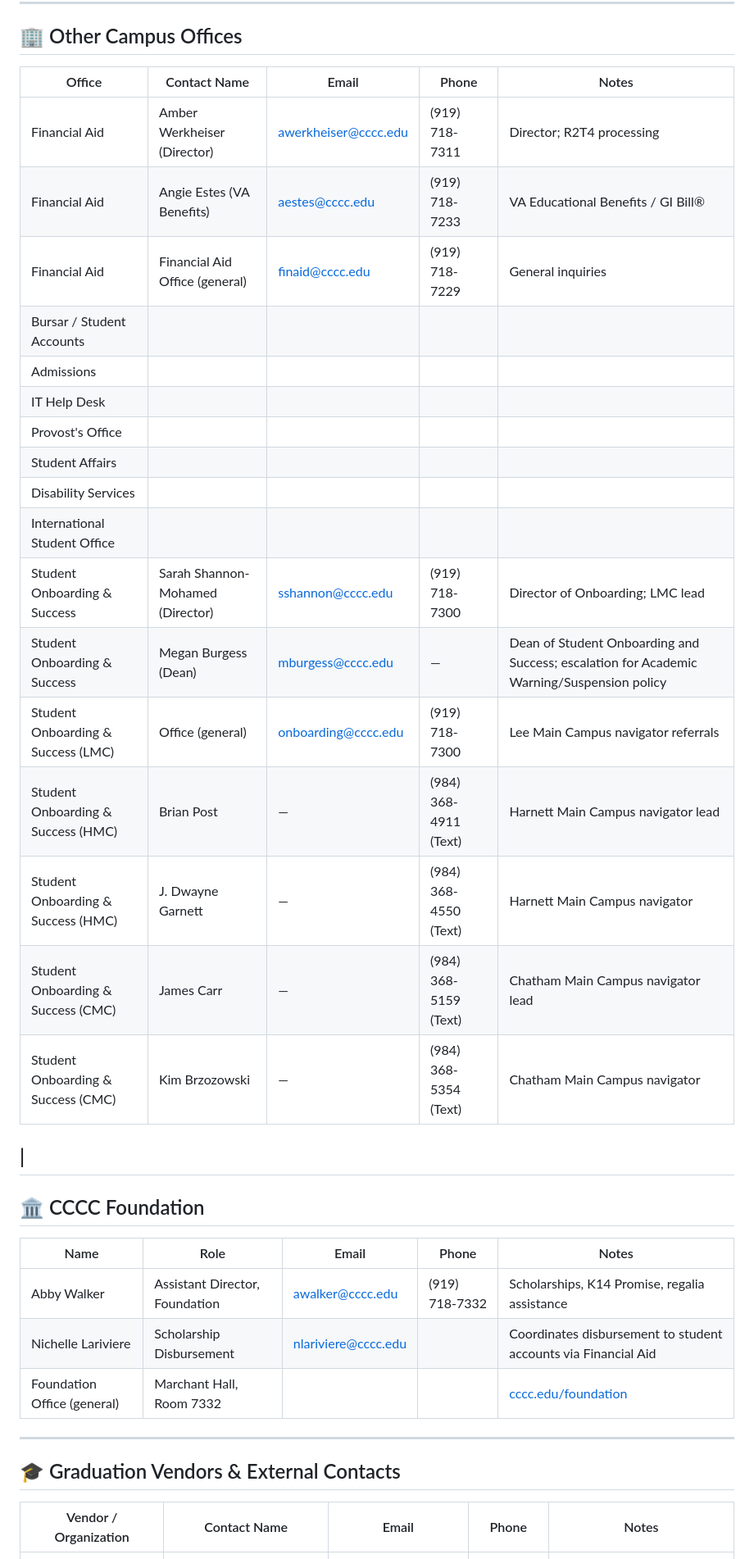
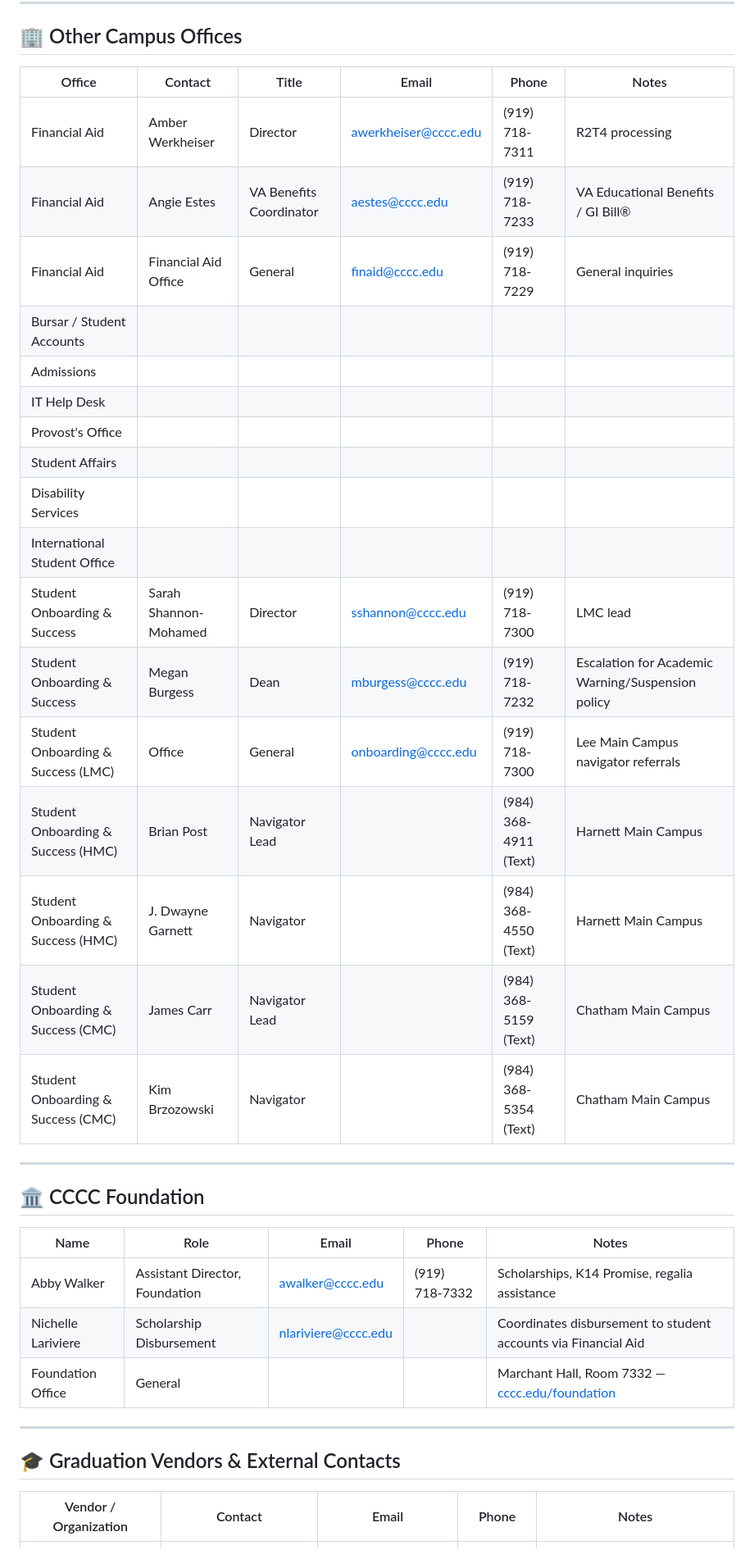
Before and after one commit to JeffreyLebowsk1/work-notes, a Markdown page: contacts.md, the part around one of its changes. Shown at 82% size. GitHub-like rendering.

Commit message:
Normalize contacts.md: consistent columns, email-before-phone, split roles out of names
Co-authored-by: JeffreyLebowsk1 <4013155+JeffreyLebowsk1@users.noreply.github.com>

```diff
--- a/contacts.md
+++ b/contacts.md
@@ -51,26 +50,26 @@ Quick-reference by advisor — see [CCP Procedures — Advisor Contacts](admissi
 
 ## 🏢 Other Campus Offices
 
-| Office | Contact Name | Email | Phone | Notes |
-|---|---|---|---|---|
-| Financial Aid | Amber Werkheiser (Director) | awerkheiser@cccc.edu | (919) 718-7311 | Director; R2T4 processing |
-| Financial Aid | Angie Estes (VA Benefits) | aestes@cccc.edu | (919) 718-7233 | VA Educational Benefits / GI Bill® |
-| Financial Aid | Financial Aid Office (general) | finaid@cccc.edu | (919) 718-7229 | General inquiries |
-| Bursar / Student Accounts | | | | |
-| Admissions | | | | |
-| IT Help Desk | | | | |
-| Provost's Office | | | | |
-| Student Affairs | | | | |
-| Disability Services | | | | |
-| International Student Office | | | | |
-| Student Onboarding & Success | Sarah Shannon-Mohamed (Director) | sshannon@cccc.edu | (919) 718-7300 | Director of Onboarding; LMC lead |
-| Student Onboarding & Success | Megan Burgess (Dean) | mburgess@cccc.edu | — | Dean of Student Onboarding and Success; escalation for Academic Warning/Suspension policy |
-| Student Onboarding & Success (LMC) | Office (general) | onboarding@cccc.edu | (919) 718-7300 | Lee Main Campus navigator referrals |
-| Student Onboarding & Success (HMC) | Brian Post | — | (984) 368-4911 (Text) | Harnett Main Campus navigator lead |
-| Student Onboarding & Success (HMC) | J. Dwayne Garnett | — | (984) 368-4550 (Text) | Harnett Main Campus navigator |
-| Student Onboarding & Success (CMC) | James Carr | — | (984) 368-5159 (Text) | Chatham Main Campus navigator lead |
-| Student Onboarding & Success (CMC) | Kim Brzozowski | — | (984) 368-5354 (Text) | Chatham Main Campus navigator |
-|
+| Office | Contact | Title | Email | Phone | Notes |
+|---|---|---|---|---|---|
+| Financial Aid | Amber Werkheiser | Director | awerkheiser@cccc.edu | (919) 718-7311 | R2T4 processing |
+| Financial Aid | Angie Estes | VA Benefits Coordinator | aestes@cccc.edu | (919) 718-7233 | VA Educational Benefits / GI Bill® |
+| Financial Aid | Financial Aid Office | General | finaid@cccc.edu | (919) 718-7229 | General inquiries |
+| Bursar / Student Accounts | | | | | |
+| Admissions | | | | | |
+| IT Help Desk | | | | | |
+| Provost's Office | | | | | |
+| Student Affairs | | | | | |
+| Disability Services | | | | | |
+| International Student Office | | | | | |
+| Student Onboarding & Success | Sarah Shannon-Mohamed | Director | sshannon@cccc.edu | (919) 718-7300 | LMC lead |
+| Student Onboarding & Success | Megan Burgess | Dean | mburgess@cccc.edu | (919) 718-7232 | Escalation for Academic Warning/Suspension policy |
+| Student Onboarding & Success (LMC) | Office | General | onboarding@cccc.edu | (919) 718-7300 | Lee Main Campus navigator referrals |
+| Student Onboarding & Success (HMC) | Brian Post | Navigator Lead | | (984) 368-4911 (Text) | Harnett Main Campus |
+| Student Onboarding & Success (HMC) | J. Dwayne Garnett | Navigator | | (984) 368-4550 (Text) | Harnett Main Campus |
+| Student Onboarding & Success (CMC) | James Carr | Navigator Lead | | (984) 368-5159 (Text) | Chatham Main Campus |
+| Student Onboarding & Success (CMC) | Kim Brzozowski | Navigator | | (984) 368-5354 (Text) | Chatham Main Campus |
+
 ---
 
 ## 🏛️ CCCC Foundation
@@ -79,12 +78,12 @@ Quick-reference by advisor — see [CCP Procedures — Advisor Contacts](admissi
 |---|---|---|---|---|
 | Abby Walker | Assistant Director, Foundation | awalker@cccc.edu | (919) 718-7332 | Scholarships, K14 Promise, regalia assistance |
 | Nichelle Lariviere | Scholarship Disbursement | nlariviere@cccc.edu | | Coordinates disbursement to student accounts via Financial Aid |
-| Foundation Office (general) | Marchant Hall, Room 7332 | | | [cccc.edu/foundation](https://www.cccc.edu/foundation/) |
+| Foundation Office | General | | | Marchant Hall, Room 7332 — [cccc.edu/foundation](https://www.cccc.edu/foundation/) |
 
 ---
 
 ## 🎓 Graduation Vendors & External Contacts
 
-| Vendor / Organization | Contact Name | Email | Phone | Notes |
+| Vendor / Organization | Contact | Email | Phone | Notes |
 |---|---|---|---|---|
 | Graduation Coordinator | Matt Dilworth | mdilw269@cccc.edu | (919) 718-7063 | General graduation eligibility questions |
```
Also changed, not shown: other parts of contacts.md (+25 -26 lines).
